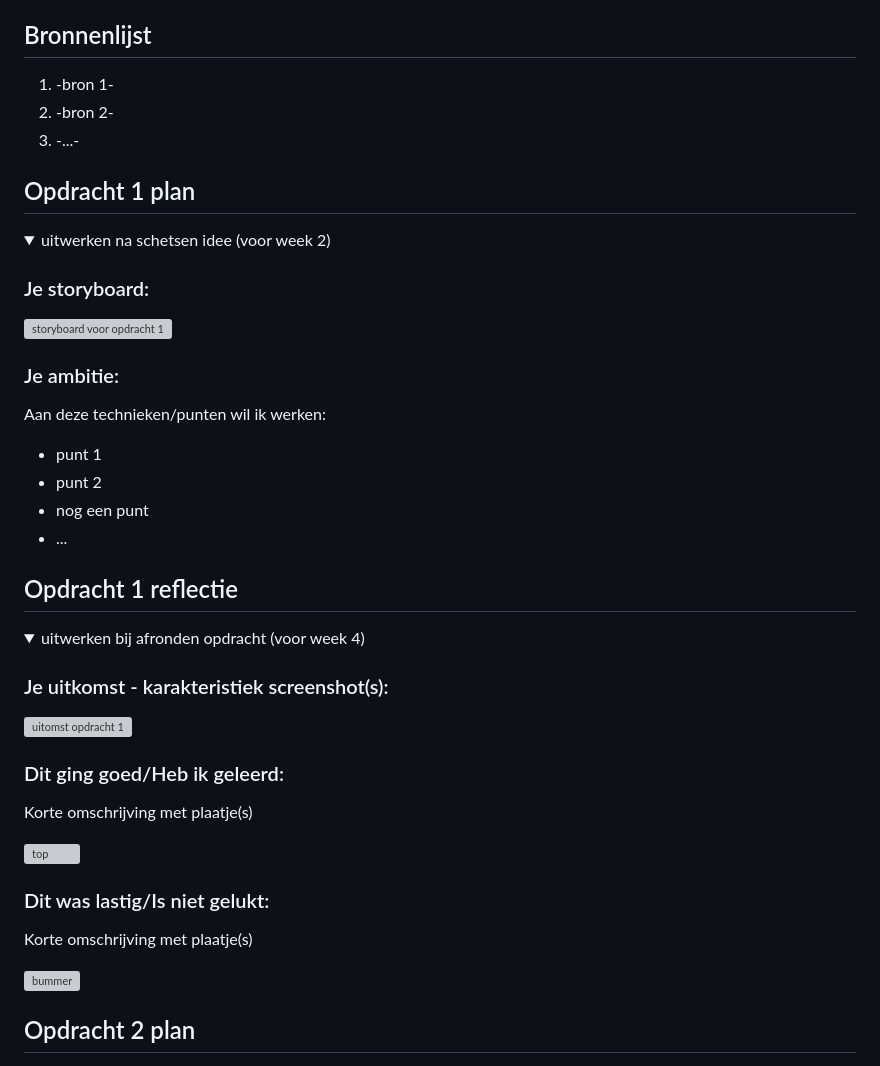
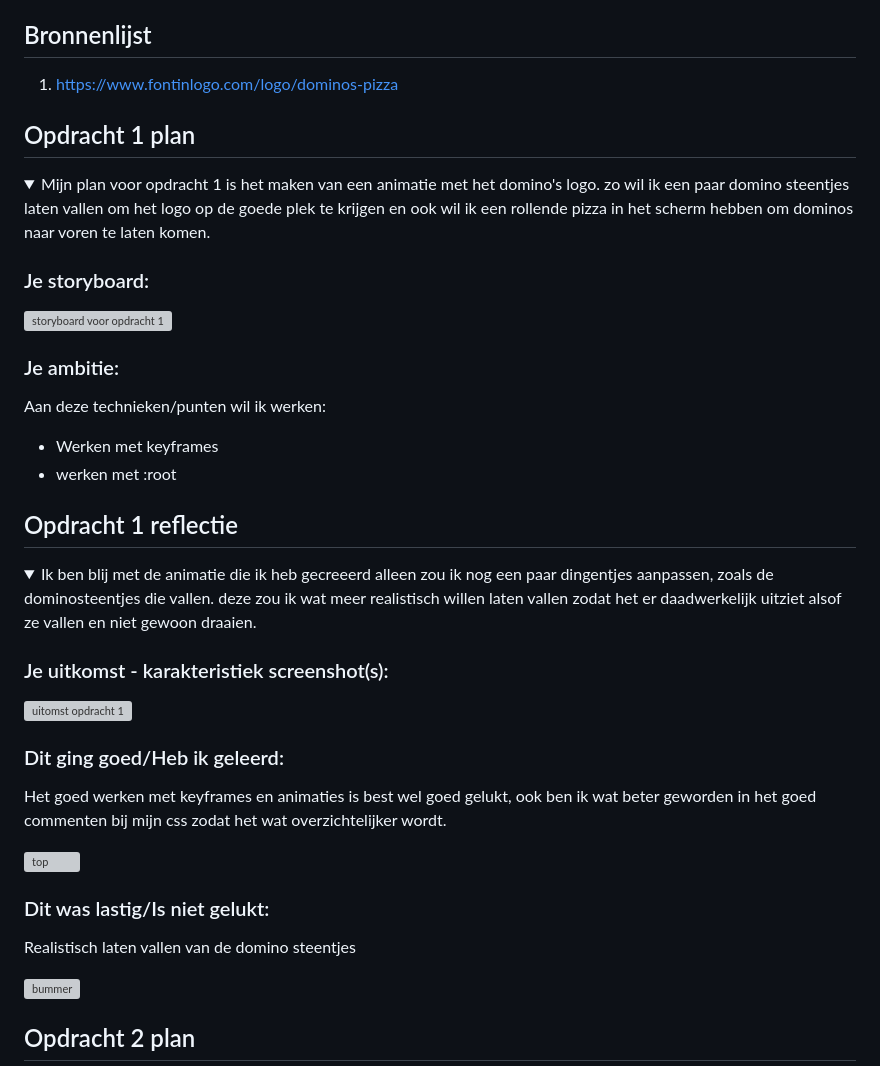
Before and after one commit to Kitch41/FrontendVoorDesigners, a Markdown page: README.md, the part around the change. Rendered like a GitHub page; folded sections open; grey boxes are pictures that could not be loaded.

```diff
--- a/README.md
+++ b/README.md
@@ -14,16 +14,14 @@ Nb. Door *open* toe te voegen aan een *details* element kun je deze standaard op
 
 
 ## Bronnenlijst
-  1. -bron 1-
-  2. -bron 2-
-  3. -...-
+  1. https://www.fontinlogo.com/logo/dominos-pizza
 
 
 
 ## Opdracht 1 plan
 
 <details open>
-  <summary>uitwerken na schetsen idee (voor week 2)</summary>
+  <summary>Mijn plan voor opdracht 1 is het maken van een animatie met het domino's logo. zo wil ik een paar domino steentjes laten vallen om het logo op de goede plek te krijgen en ook wil ik een rollende pizza in het scherm hebben om dominos naar voren te laten komen.</summary>
 
 
   ### Je storyboard:
@@ -32,10 +30,8 @@ Nb. Door *open* toe te voegen aan een *details* element kun je deze standaard op
 
   ### Je ambitie:
   Aan deze technieken/punten wil ik werken:
-  - punt 1
-  - punt 2
-  - nog een punt
-  - ...
+  - Werken met keyframes
+  - werken met :root
 
 </details>
 
@@ -44,7 +40,7 @@ Nb. Door *open* toe te voegen aan een *details* element kun je deze standaard op
 ## Opdracht 1 reflectie
 
 <details>
-  <summary>uitwerken bij afronden opdracht (voor week 4)</summary>
+  <summary>Ik ben blij met de animatie die ik heb gecreeerd alleen zou ik nog een paar dingentjes aanpassen, zoals de dominosteentjes die vallen. deze zou ik wat meer realistisch willen laten vallen zodat het er daadwerkelijk uitziet alsof ze vallen en niet gewoon draaien.</summary>
 
 
   ### Je uitkomst - karakteristiek screenshot(s):
@@ -52,13 +48,13 @@ Nb. Door *open* toe te voegen aan een *details* element kun je deze standaard op
 
 
   ### Dit ging goed/Heb ik geleerd:
-  Korte omschrijving met plaatje(s)
+  Het goed werken met keyframes en animaties is best wel goed gelukt, ook ben ik wat beter geworden in het goed commenten bij mijn css zodat het wat overzichtelijker wordt.
 
   <img src="readme-images/dummy-plaatje.svg" width="375px" alt="top">
 
 
   ### Dit was lastig/Is niet gelukt:
-  Korte omschrijving met plaatje(s)
+  Realistisch laten vallen van de domino steentjes
 
   <img src="readme-images/dummy-plaatje.svg" width="375px" alt="bummer">
 </details>
```
